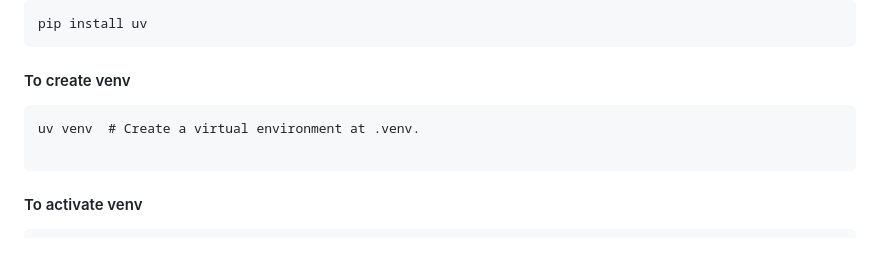
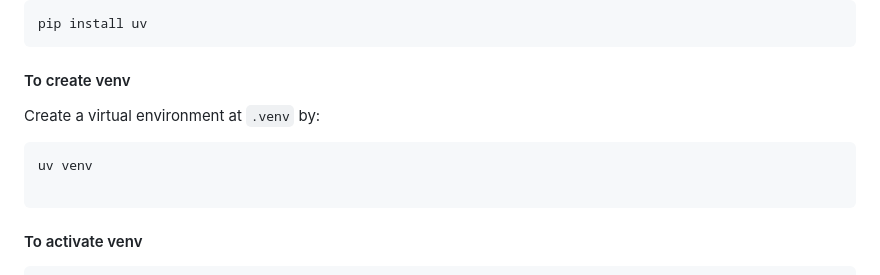
Before and after one commit to iamrajharshit/OnDjango, a Markdown page: README.md, the part around the change. GitHub-like rendering; blank space fills up the shorter version.

````diff
--- a/README.md
+++ b/README.md
@@ -18,9 +18,9 @@ Designed as a drop-in replacement for common `pip` and `pip-tools` workflows.
 pip install uv
 ```
 #### To create venv
-
+Create a virtual environment at `.venv` by:
 ```
-uv venv  # Create a virtual environment at .venv.
+uv venv
 
 ```
 #### To activate venv
````
